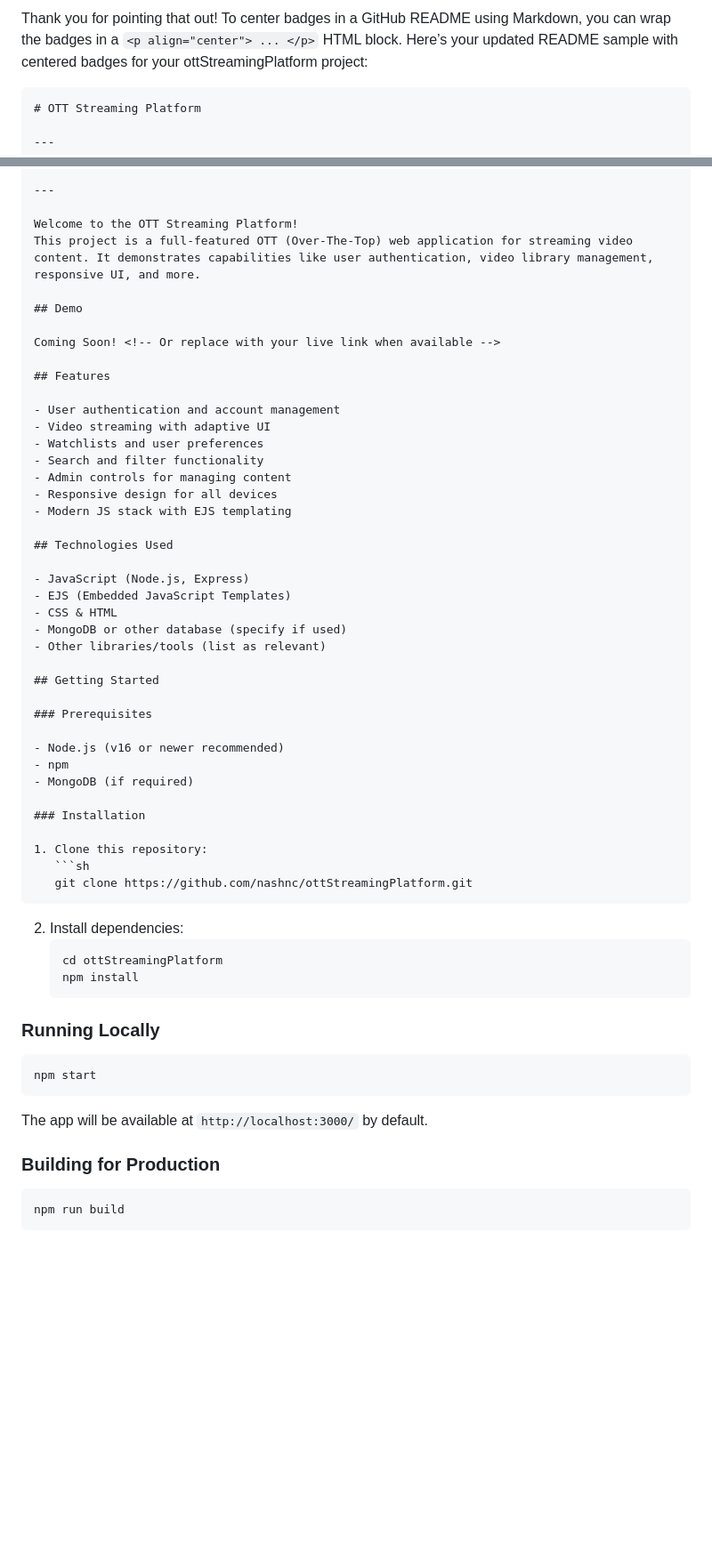
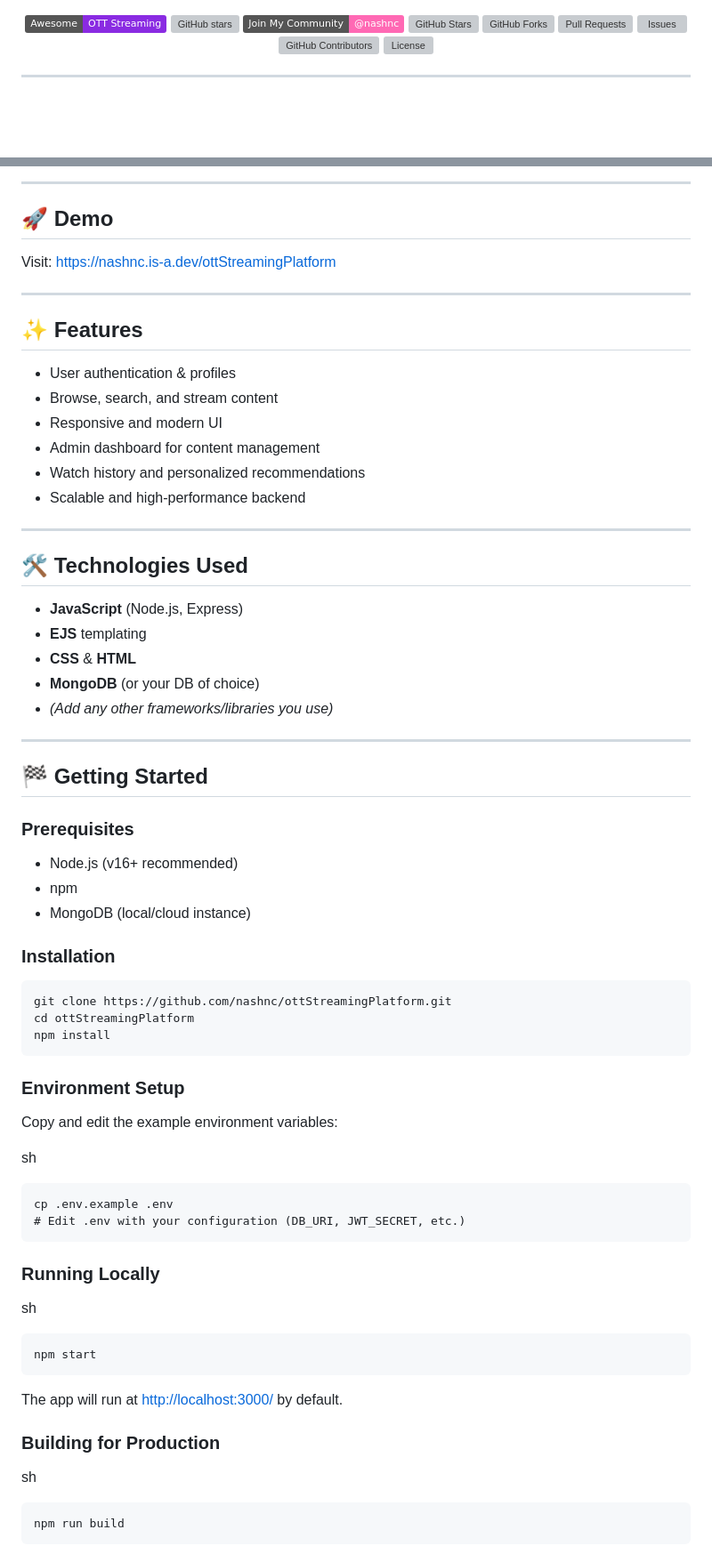
Before and after one commit to nashnc/ottStreamingPlatform, a Markdown page: README.md, 2 parts joined by grey strips. Shown at 89% size. Rendered like a GitHub page; badges without logos; blank space fills up the shorter version; grey boxes are pictures that could not be loaded.

````diff
--- a/README.md
+++ b/README.md
@@ -1,7 +1,16 @@
-Thank you for pointing that out! To center badges in a GitHub README using Markdown, you can wrap the badges in a `<p align="center"> ... </p>` HTML block. Here’s your updated README sample with centered badges for your ottStreamingPlatform project:
+<div align="center">
 
-```markdown
-# OTT Streaming Platform
+[![Awesome](https://img.shields.io/badge/Awesome-OTT%20Streaming-blueviolet?logo=github)](https://github.com/nashnc/ottStreamingPlatform)
+[![GitHub stars](https://img.shields.io/github/stars/nashnc/ottStreamingPlatform?style=social)](https://github.com/nashnc/ottStreamingPlatform/stargazers)
+[![Join the Community](https://img.shields.io/badge/Join%20My%20Community-@nashnc-ff69b4?logo=github)](https://github.com/nashnc)
+[![GitHub Stars](https://img.shields.io/github/stars/nashnc/ottStreamingPlatform?color=yellow&label=Stars)](https://github.com/nashnc/ottStreamingPlatform/stargazers)
+[![GitHub Forks](https://img.shields.io/github/forks/nashnc/ottStreamingPlatform?color=green&label=Forks)](https://github.com/nashnc/ottStreamingPlatform/fork)
+[![Pull Requests](https://img.shields.io/github/issues-pr/nashnc/ottStreamingPlatform?label=Pull%20Requests)](https://github.com/nashnc/ottStreamingPlatform/pulls)
+[![Issues](https://img.shields.io/github/issues/nashnc/ottStreamingPlatform?label=Issues)](https://github.com/nashnc/ottStreamingPlatform/issues)
+[![GitHub Contributors](https://img.shields.io/github/contributors/nashnc/ottStreamingPlatform?label=Contributors)](https://github.com/nashnc/ottStreamingPlatform/graphs/contributors)
+[![License](https://img.shields.io/github/license/nashnc/ottStreamingPlatform)](https://github.com/nashnc/ottStreamingPlatform/blob/main/LICENSE)
+
+</div>
 
 ---
 
@@ -40,60 +21,73 @@ Thank you for pointing that out! To center badges in a GitHub README using Markd
 
 ---
 
-Welcome to the OTT Streaming Platform!
-This project is a full-featured OTT (Over-The-Top) web application for streaming video content. It demonstrates capabilities like user authentication, video library management, responsive UI, and more.
+## 🚀 Demo
 
-## Demo
+Visit: [https://nashnc.is-a.dev/ottStreamingPlatform](https://nashnc.is-a.dev/ottStreamingPlatform) <!-- Update this link if needed -->
 
-Coming Soon! <!-- Or replace with your live link when available -->
+---
 
-## Features
+## ✨ Features
 
-- User authentication and account management
-- Video streaming with adaptive UI
-- Watchlists and user preferences
-- Search and filter functionality
-- Admin controls for managing content
-- Responsive design for all devices
-- Modern JS stack with EJS templating
+- User authentication & profiles
+- Browse, search, and stream content
+- Responsive and modern UI
+- Admin dashboard for content management
+- Watch history and personalized recommendations
+- Scalable and high-performance backend
 
-## Technologies Used
+---
 
-- JavaScript (Node.js, Express)
-- EJS (Embedded JavaScript Templates)
-- CSS & HTML
-- MongoDB or other database (specify if used)
-- Other libraries/tools (list as relevant)
+## 🛠️ Technologies Used
 
-## Getting Started
+- **JavaScript** (Node.js, Express)
+- **EJS** templating
+- **CSS** & **HTML**
+- **MongoDB** (or your DB of choice)
+- *(Add any other frameworks/libraries you use)*
+
+---
+
+## 🏁 Getting Started
 
 ### Prerequisites
 
-- Node.js (v16 or newer recommended)
+- Node.js (v16+ recommended)
 - npm
-- MongoDB (if required)
+- MongoDB (local/cloud instance)
 
 ### Installation
 
-1. Clone this repository:
-   ```sh
-   git clone https://github.com/nashnc/ottStreamingPlatform.git
-   ```
-2. Install dependencies:
-   ```sh
-   cd ottStreamingPlatform
-   npm install
-   ```
+```sh
+git clone https://github.com/nashnc/ottStreamingPlatform.git
+cd ottStreamingPlatform
+npm install
+ ```
+### Environment Setup
 
-### Running Locally
+Copy and edit the example environment variables:
 
-```sh
+sh
+
+```
+cp .env.example .env
+# Edit .env with your configuration (DB_URI, JWT_SECRET, etc.)
+```
+
+### Running Locally
+
+sh
+
+```
 npm start
 ```
-The app will be available at `http://localhost:3000/` by default.
 
-### Building for Production
+The app will run at [http://localhost:3000/](http://localhost:3000/) by default.
 
-```sh
+### Building for Production
+
+sh
+
+```
 npm run build
 ```
````
Also changed, not shown: other parts of README.md (+32 -59 lines).
